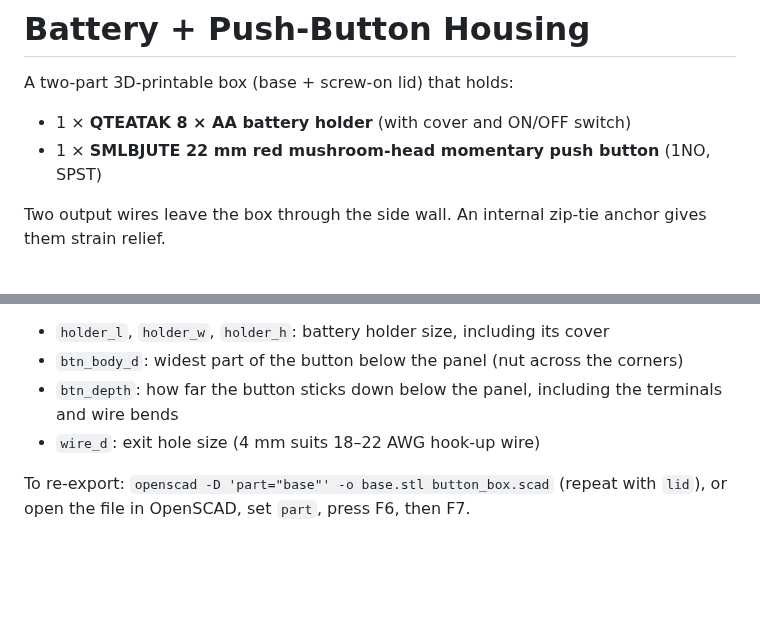
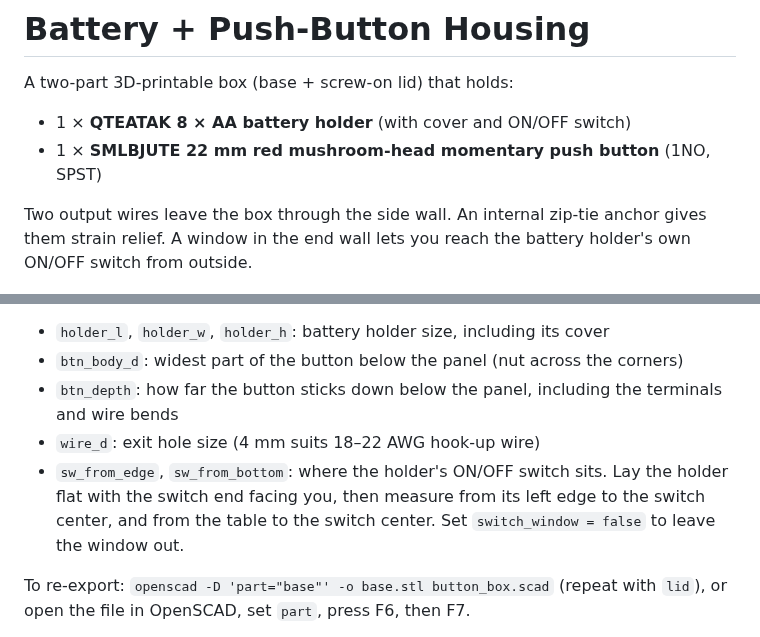
Before and after one commit to Lysoll/Noodles, a Markdown page: button-box/README.md, 2 parts joined by grey strips. GitHub-like rendering; blank space fills up the shorter version.

```diff
--- a/button-box/README.md
+++ b/button-box/README.md
@@ -5,6 +5,6 @@ A two-part 3D-printable box (base + screw-on lid) that holds:
 - 1 × **QTEATAK 8 × AA battery holder** (with cover and ON/OFF switch)
 - 1 × **SMLBJUTE 22 mm red mushroom-head momentary push button** (1NO, SPST)
 
-Two output wires leave the box through the side wall. An internal zip-tie anchor gives them strain relief.
+Two output wires leave the box through the side wall. An internal zip-tie anchor gives them strain relief. A window in the end wall lets you reach the battery holder's own ON/OFF switch from outside.
 
 ![preview](preview.png)
@@ -25,6 +27,7 @@ The battery holder's dimensions are **estimates** (113 × 64 × 29 mm, including
 - `btn_body_d`: widest part of the button below the panel (nut across the corners)
 - `btn_depth`: how far the button sticks down below the panel, including the terminals and wire bends
 - `wire_d`: exit hole size (4 mm suits 18–22 AWG hook-up wire)
+- `sw_from_edge`, `sw_from_bottom`: where the holder's ON/OFF switch sits. Lay the holder flat with the switch end facing you, then measure from its left edge to the switch center, and from the table to the switch center. Set `switch_window = false` to leave the window out.
 
 To re-export: `openscad -D 'part="base"' -o base.stl button_box.scad` (repeat with `lid`), or open the file in OpenSCAD, set `part`, press F6, then F7.
 
```
Also changed, not shown: other parts of button-box/README.md (+4 -2 lines), button-box/switch-window.png (added), 3 other files.
